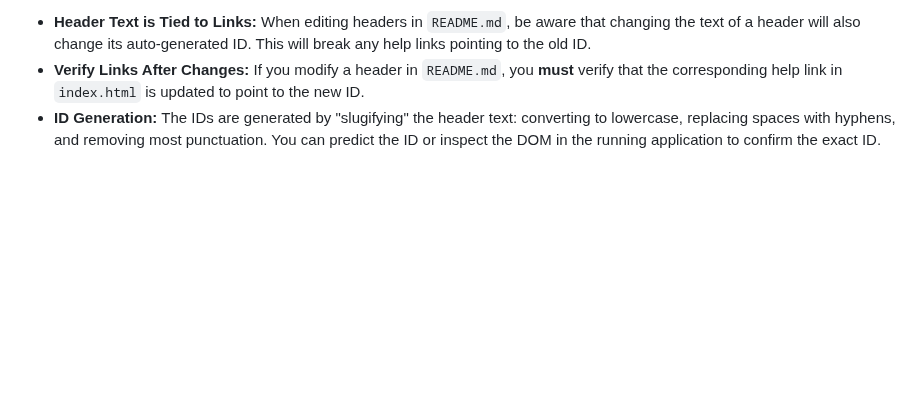
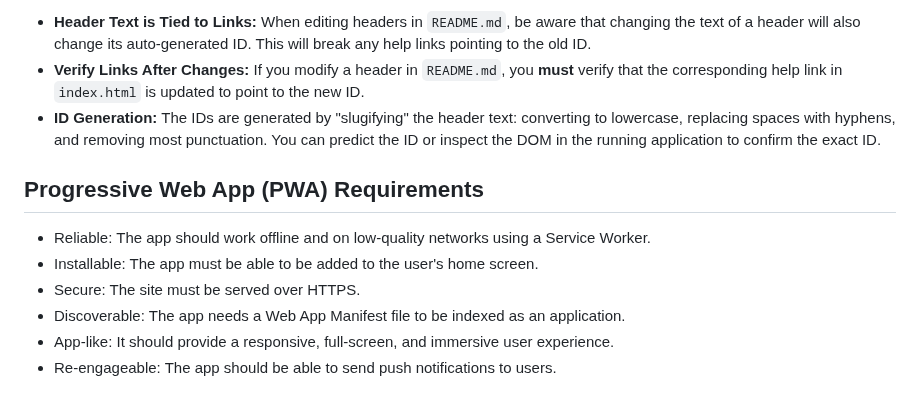
Before and after one commit to creuzerm/ttrpgThermalCardMaker, a Markdown page: AGENTS.md, the part around the change. Drawn GitHub-style; blank space fills up the shorter version.

Commit message:
docs: Add PWA requirements to AGENTS.md
This commit adds a new section to the AGENTS.md file detailing the requirements for Progressive Web Apps (PWAs). This section includes the key characteristics of PWAs, such as being reliable, installable, secure, discoverable, app-like, and re-engageable.

```diff
--- a/AGENTS.md
+++ b/AGENTS.md
@@ -297,3 +297,12 @@ This linking is achieved using automatically generated header IDs created by the
 *   **Header Text is Tied to Links:** When editing headers in `README.md`, be aware that changing the text of a header will also change its auto-generated ID. This will break any help links pointing to the old ID.
 *   **Verify Links After Changes:** If you modify a header in `README.md`, you **must** verify that the corresponding help link in `index.html` is updated to point to the new ID.
 *   **ID Generation:** The IDs are generated by "slugifying" the header text: converting to lowercase, replacing spaces with hyphens, and removing most punctuation. You can predict the ID or inspect the DOM in the running application to confirm the exact ID.
+
+## Progressive Web App (PWA) Requirements
+
+*   Reliable: The app should work offline and on low-quality networks using a Service Worker.
+*   Installable: The app must be able to be added to the user's home screen.
+*   Secure: The site must be served over HTTPS.
+*   Discoverable: The app needs a Web App Manifest file to be indexed as an application.
+*   App-like: It should provide a responsive, full-screen, and immersive user experience.
+*   Re-engageable: The app should be able to send push notifications to users.
```
